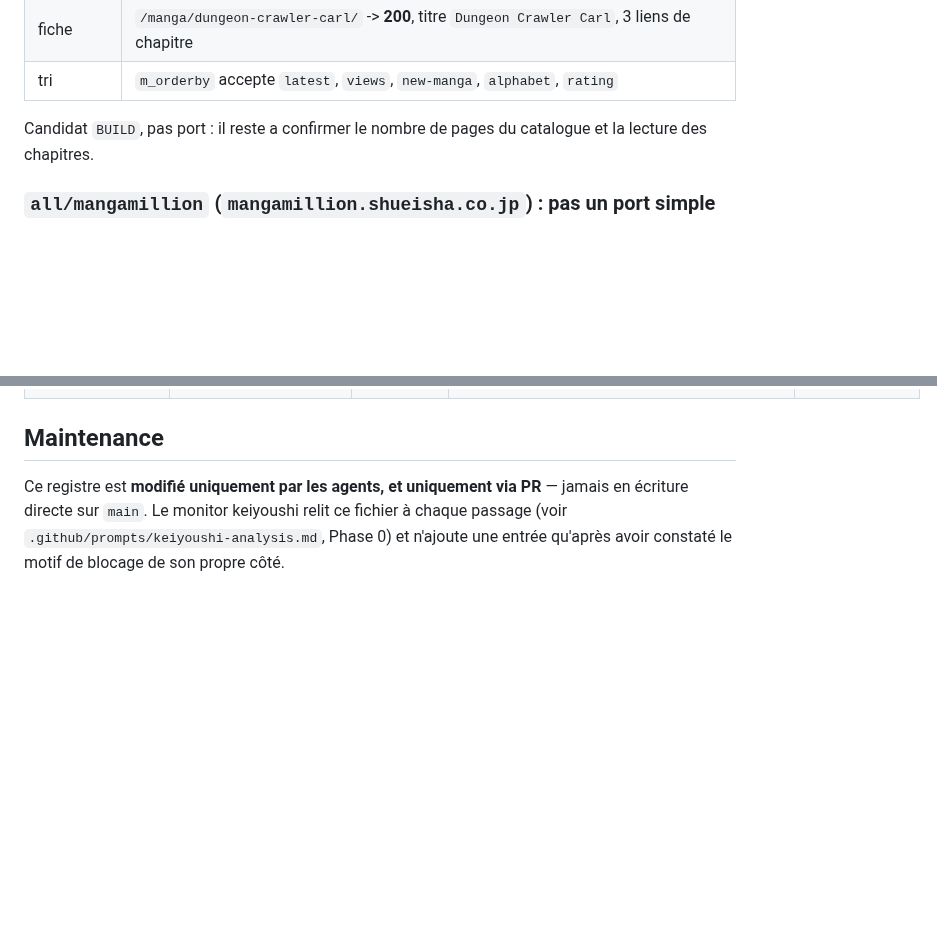
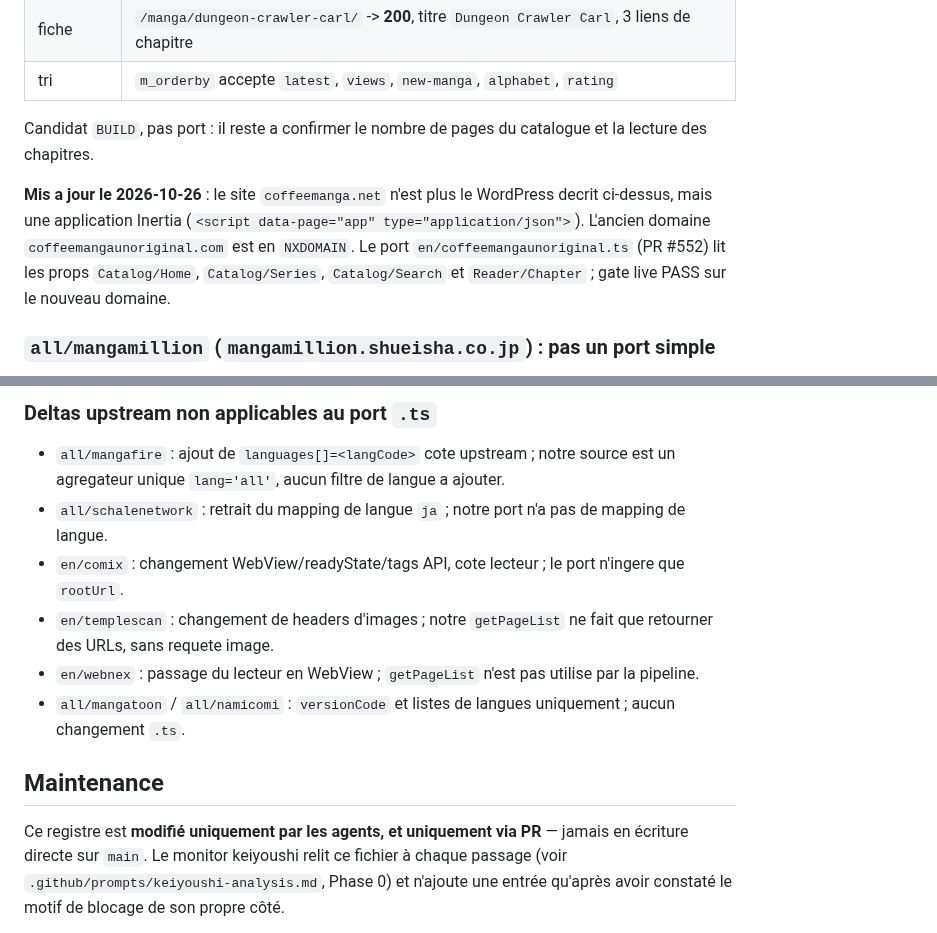
Before and after one commit to KOUSSEMONAUREL/Project-WebMedia, a Markdown page: scrapers/webtoons/SOURCES_NON_SCRAPPABLES.md, 2 parts joined by grey strips. Drawn GitHub-style; blank space fills up the shorter version.

Commit message:
docs(scrapers): record issue 544 ports and blockers

```diff
--- a/scrapers/webtoons/SOURCES_NON_SCRAPPABLES.md
+++ b/scrapers/webtoons/SOURCES_NON_SCRAPPABLES.md
@@ -557,6 +557,12 @@ pas de SPA : le catalogue et les fiches sont dans le HTML servi.
 Candidat `BUILD`, pas port : il reste a confirmer le nombre de pages du catalogue et
 la lecture des chapitres.
 
+**Mis a jour le 2026-10-26** : le site `coffeemanga.net` n'est plus le WordPress decrit
+ci-dessus, mais une application Inertia (`<script data-page="app" type="application/json">`).
+L'ancien domaine `coffeemangaunoriginal.com` est en `NXDOMAIN`. Le port
+`en/coffeemangaunoriginal.ts` (PR #552) lit les props `Catalog/Home`, `Catalog/Series`,
+`Catalog/Search` et `Reader/Chapter` ; gate live PASS sur le nouveau domaine.
+
 ### `all/mangamillion` (`mangamillion.shueisha.co.jp`) : pas un port simple
 
 La sonde HTTP simple renvoie 200 et 88 ko, mais le HTML ne contient que **2 liens
@@ -711,3 +739,12 @@ Sondes du **2026-10-23** en IPv4 (`curl -4 --noproxy '*'`), UA navigateur Chrome
+### Deltas upstream non applicables au port `.ts`
+
+- `all/mangafire` : ajout de `languages[]=<langCode>` cote upstream ; notre source est un agregateur unique `lang='all'`, aucun filtre de langue a ajouter.
+- `all/schalenetwork` : retrait du mapping de langue `ja` ; notre port n'a pas de mapping de langue.
+- `en/comix` : changement WebView/readyState/tags API, cote lecteur ; le port n'ingere que `rootUrl`.
+- `en/templescan` : changement de headers d'images ; notre `getPageList` ne fait que retourner des URLs, sans requete image.
+- `en/webnex` : passage du lecteur en WebView ; `getPageList` n'est pas utilise par la pipeline.
+- `all/mangatoon` / `all/namicomi` : `versionCode` et listes de langues uniquement ; aucun changement `.ts`.
+
 ## Maintenance
 
 Ce registre est **modifié uniquement par les agents, et uniquement via PR** — jamais en
```
Also changed, not shown: other parts of scrapers/webtoons/SOURCES_NON_SCRAPPABLES.md (+22 -0 lines).
